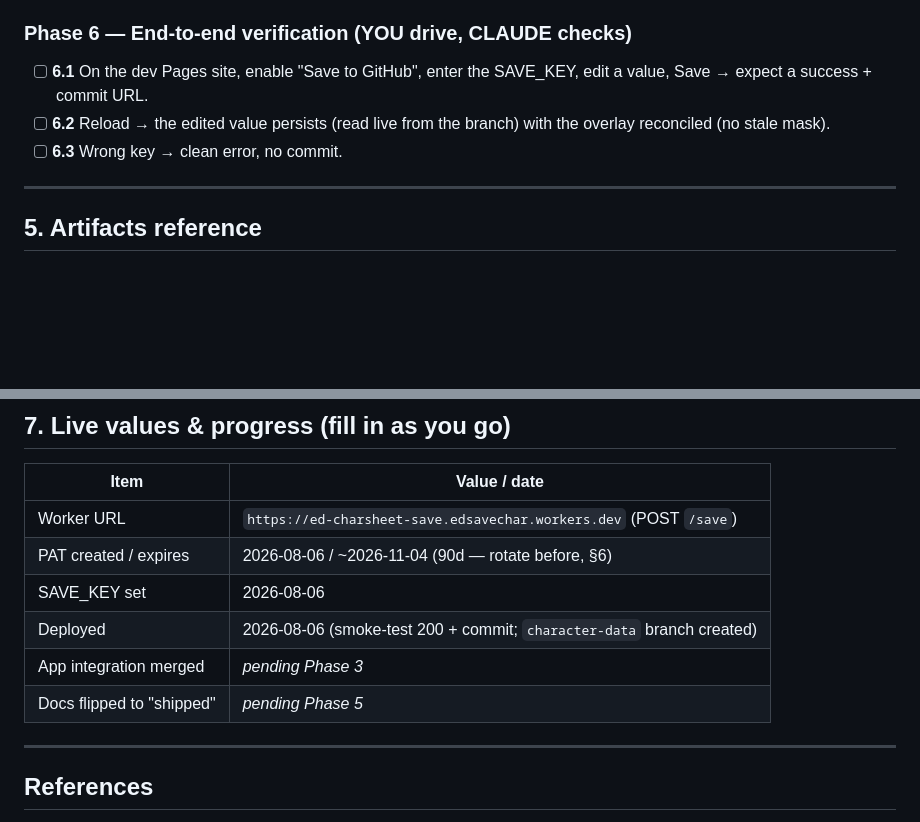
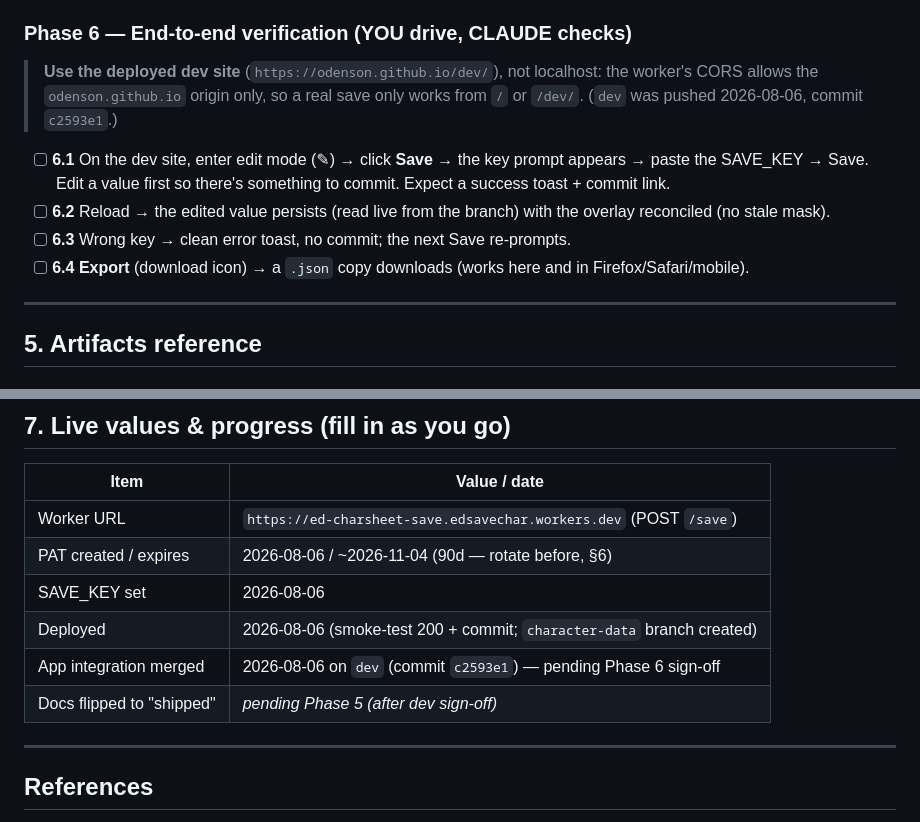
Before and after one commit to Odenson/ed-charSheet, a Markdown page: docs/GITHUB-SERVERLESS-SAVE-RUNBOOK.md, 2 parts joined by grey strips. Rendered like a GitHub page; blank space fills up the shorter version.

Commit message:
Runbook: record Phase 3 merge; align Phase 6 to the consolidated save
§7 live values: app integration merged on dev (c2593e1). Phase 6 rewritten
for the key-prompt-on-save UX (no toggle) and the deployed-dev-site
requirement (worker CORS is odenson.github.io only); add an Export check.

Co-Authored-By: Claude Opus 4.8 <noreply@anthropic.com>

```diff
--- a/docs/GITHUB-SERVERLESS-SAVE-RUNBOOK.md
+++ b/docs/GITHUB-SERVERLESS-SAVE-RUNBOOK.md
@@ -221,11 +221,18 @@ retired. See ARCHITECTURE §7 and design §4.5.
 
 ### Phase 6 — End-to-end verification (YOU drive, CLAUDE checks)
 
-- [ ] **6.1** On the dev Pages site, enable "Save to GitHub", enter the SAVE_KEY,
-  edit a value, Save → expect a success + commit URL.
+> **Use the deployed dev site** (`https://odenson.github.io/dev/`), not localhost:
+> the worker's CORS allows the `odenson.github.io` origin only, so a real save
+> only works from `/` or `/dev/`. (`dev` was pushed 2026-08-06, commit `c2593e1`.)
+
+- [ ] **6.1** On the dev site, enter edit mode (✎) → click **Save** → the key
+  prompt appears → paste the SAVE_KEY → Save. Edit a value first so there's
+  something to commit. Expect a success toast + commit link.
 - [ ] **6.2** Reload → the edited value persists (read live from the branch) with
   the overlay reconciled (no stale mask).
-- [ ] **6.3** Wrong key → clean error, no commit.
+- [ ] **6.3** Wrong key → clean error toast, no commit; the next Save re-prompts.
+- [ ] **6.4** **Export** (download icon) → a `.json` copy downloads (works here and
+  in Firefox/Safari/mobile).
 
 ---
 
@@ -316,8 +323,8 @@ typed `SaveError`.
 | PAT created / expires | 2026-08-06 / ~2026-11-04 (90d — rotate before, §6) |
 | SAVE_KEY set | 2026-08-06 |
 | Deployed | 2026-08-06 (smoke-test 200 + commit; `character-data` branch created) |
-| App integration merged | _pending Phase 3_ |
-| Docs flipped to "shipped" | _pending Phase 5_ |
+| App integration merged | 2026-08-06 on `dev` (commit `c2593e1`) — pending Phase 6 sign-off |
+| Docs flipped to "shipped" | _pending Phase 5 (after dev sign-off)_ |
 
 ---
 
```
